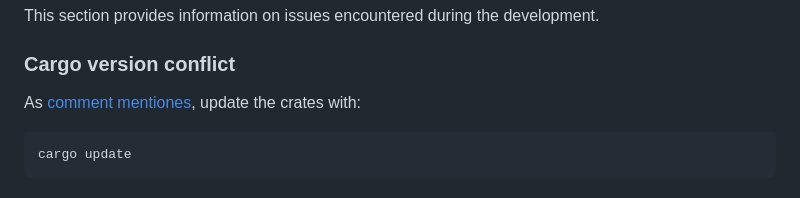
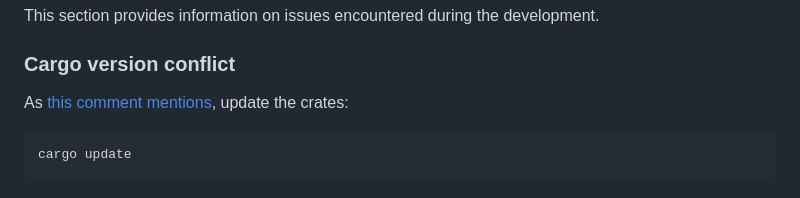
Before and after one commit to Dudly01/pkmn, a Markdown page: README.md, the part around one of its changes. Drawn GitHub-style.

Commit message:
Update README #224
Add pokeball icon to title.
Rephrase a sentence.

````diff
--- a/README.md
+++ b/README.md
@@ -142,7 +142,7 @@ This section provides information on issues encountered during the development.
 
 ### Cargo version conflict
 
-As [comment mentiones](https://github.com/serde-rs/json/issues/409#issuecomment-362696245), update the crates with:
+As [this comment mentions](https://github.com/serde-rs/json/issues/409#issuecomment-362696245), update the crates:
 
 ```sh
 cargo update
````
Also changed, not shown: other parts of README.md (+1 -1 lines).
